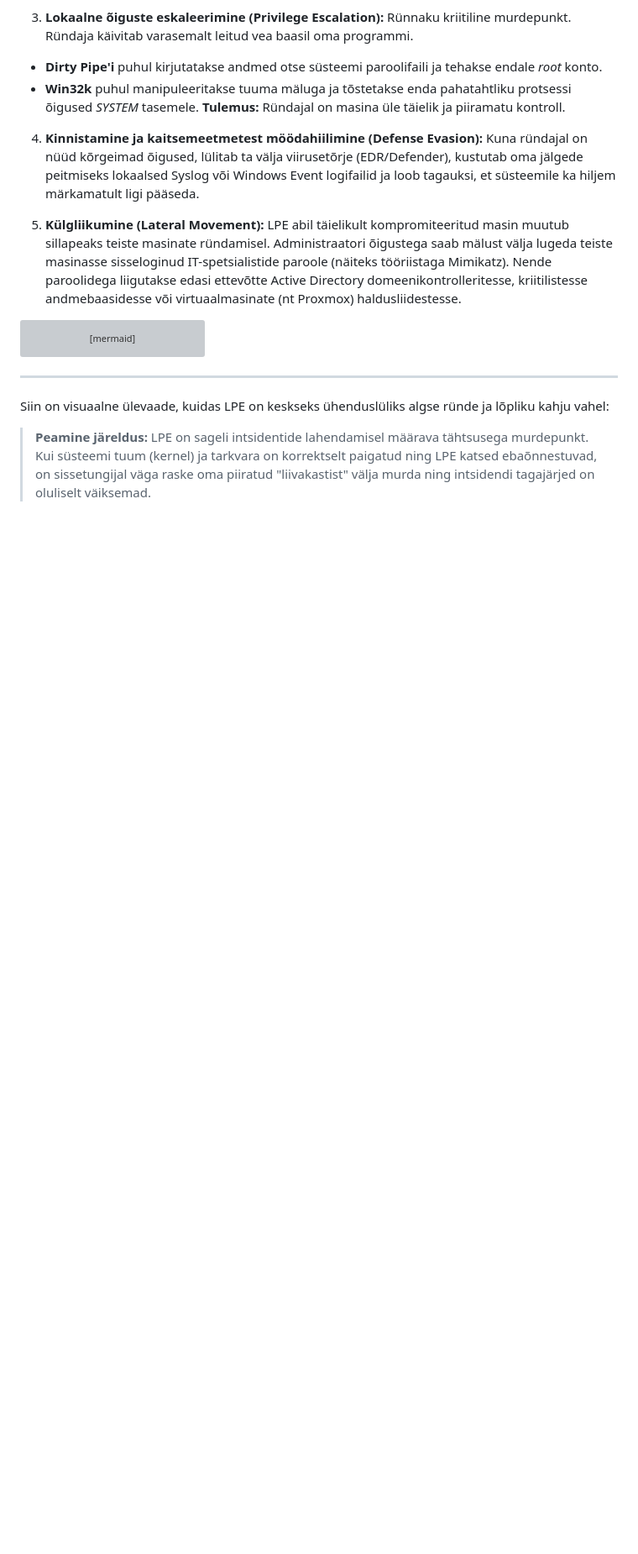
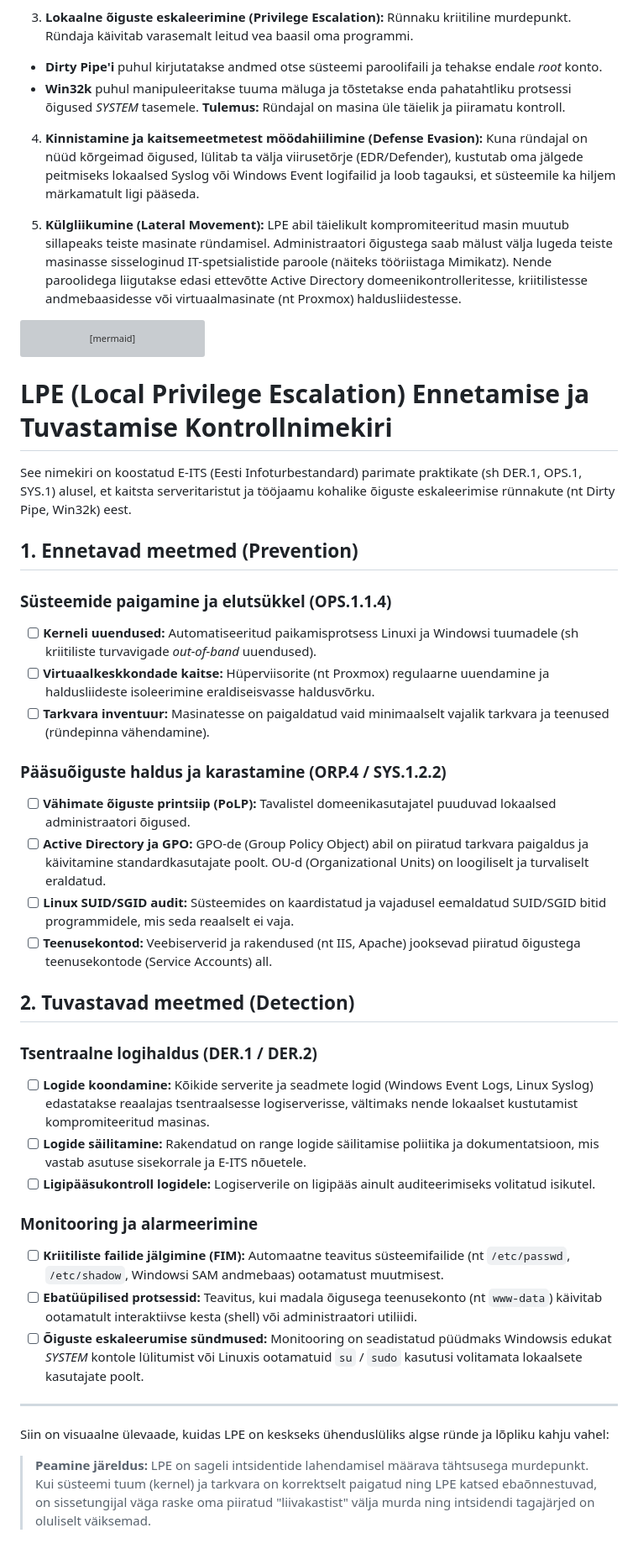
Before and after one commit to valdonolvak/kyberturvalisus, a Markdown page: 2026-aasta-materjalid/LPE (Local Privilege Escalation) vead on küberrünnaku ahel.md, the part around the change. Shown at 84% size. GitHub-like rendering; blank space fills up the shorter version; grey boxes are pictures that could not be loaded.

Commit message:
Add LPE prevention and detection checklist
Added a checklist for Local Privilege Escalation prevention and detection measures based on E-ITS best practices.

````diff
--- a/2026-aasta-materjalid/LPE (Local Privilege Escalation) vead on küberrünnaku ahel.md
+++ b/2026-aasta-materjalid/LPE (Local Privilege Escalation) vead on küberrünnaku ahel.md
@@ -43,6 +43,35 @@ graph TD
     F --> G
 ```
 
+# LPE (Local Privilege Escalation) Ennetamise ja Tuvastamise Kontrollnimekiri
+
+See nimekiri on koostatud E-ITS (Eesti Infoturbestandard) parimate praktikate (sh DER.1, OPS.1, SYS.1) alusel, et kaitsta serveritaristut ja tööjaamu kohalike õiguste eskaleerimise rünnakute (nt Dirty Pipe, Win32k) eest.
+
+## 1. Ennetavad meetmed (Prevention)
+
+### Süsteemide paigamine ja elutsükkel (OPS.1.1.4)
+- [ ] **Kerneli uuendused:** Automatiseeritud paikamisprotsess Linuxi ja Windowsi tuumadele (sh kriitiliste turvavigade *out-of-band* uuendused).
+- [ ] **Virtuaalkeskkondade kaitse:** Hüperviisorite (nt Proxmox) regulaarne uuendamine ja haldusliideste isoleerimine eraldiseisvasse haldusvõrku.
+- [ ] **Tarkvara inventuur:** Masinatesse on paigaldatud vaid minimaalselt vajalik tarkvara ja teenused (ründepinna vähendamine).
+
+### Pääsuõiguste haldus ja karastamine (ORP.4 / SYS.1.2.2)
+- [ ] **Vähimate õiguste printsiip (PoLP):** Tavalistel domeenikasutajatel puuduvad lokaalsed administraatori õigused.
+- [ ] **Active Directory ja GPO:** GPO-de (Group Policy Object) abil on piiratud tarkvara paigaldus ja käivitamine standardkasutajate poolt. OU-d (Organizational Units) on loogiliselt ja turvaliselt eraldatud.
+- [ ] **Linux SUID/SGID audit:** Süsteemides on kaardistatud ja vajadusel eemaldatud SUID/SGID bitid programmidele, mis seda reaalselt ei vaja.
+- [ ] **Teenusekontod:** Veebiserverid ja rakendused (nt IIS, Apache) jooksevad piiratud õigustega teenusekontode (Service Accounts) all.
+
+## 2. Tuvastavad meetmed (Detection)
+
+### Tsentraalne logihaldus (DER.1 / DER.2)
+- [ ] **Logide koondamine:** Kõikide serverite ja seadmete logid (Windows Event Logs, Linux Syslog) edastatakse reaalajas tsentraalsesse logiserverisse, vältimaks nende lokaalset kustutamist kompromiteeritud masinas.
+- [ ] **Logide säilitamine:** Rakendatud on range logide säilitamise poliitika ja dokumentatsioon, mis vastab asutuse sisekorrale ja E-ITS nõuetele.
+- [ ] **Ligipääsukontroll logidele:** Logiserverile on ligipääs ainult auditeerimiseks volitatud isikutel.
+
+### Monitooring ja alarmeerimine
+- [ ] **Kriitiliste failide jälgimine (FIM):** Automaatne teavitus süsteemifailide (nt `/etc/passwd`, `/etc/shadow`, Windowsi SAM andmebaas) ootamatust muutmisest.
+- [ ] **Ebatüüpilised protsessid:** Teavitus, kui madala õigusega teenusekonto (nt `www-data`) käivitab ootamatult interaktiivse kesta (shell) või administraatori utiliidi.
+- [ ] **Õiguste eskaleerumise sündmused:** Monitooring on seadistatud püüdmaks Windowsis edukat *SYSTEM* kontole lülitumist või Linuxis ootamatuid `su` / `sudo` kasutusi volitamata lokaalsete kasutajate poolt.
+
 ---
 
 Siin on visuaalne ülevaade, kuidas LPE on keskseks ühenduslüliks algse ründe ja lõpliku kahju vahel:
````
